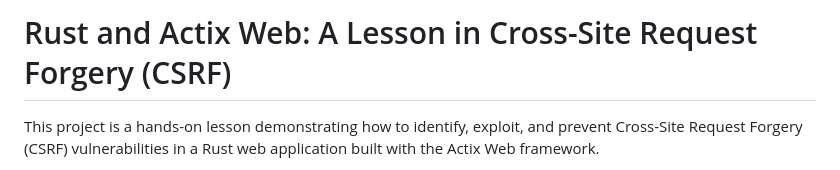
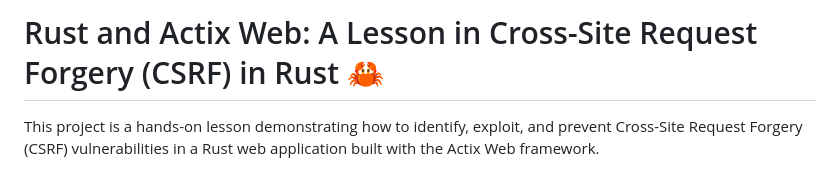
Before and after one commit to olsigjecii/cross_site_request_forgery_csrf, a Markdown page: README.md, the part around the change. Rendered like a GitHub page.

```diff
--- a/README.md
+++ b/README.md
@@ -1,4 +1,4 @@
-# Rust and Actix Web: A Lesson in Cross-Site Request Forgery (CSRF)
+# Rust and Actix Web: A Lesson in Cross-Site Request Forgery (CSRF) in Rust 🦀
 
 This project is a hands-on lesson demonstrating how to identify, exploit, and prevent Cross-Site Request Forgery (CSRF) vulnerabilities in a Rust web application built with the Actix Web framework.
 
```
